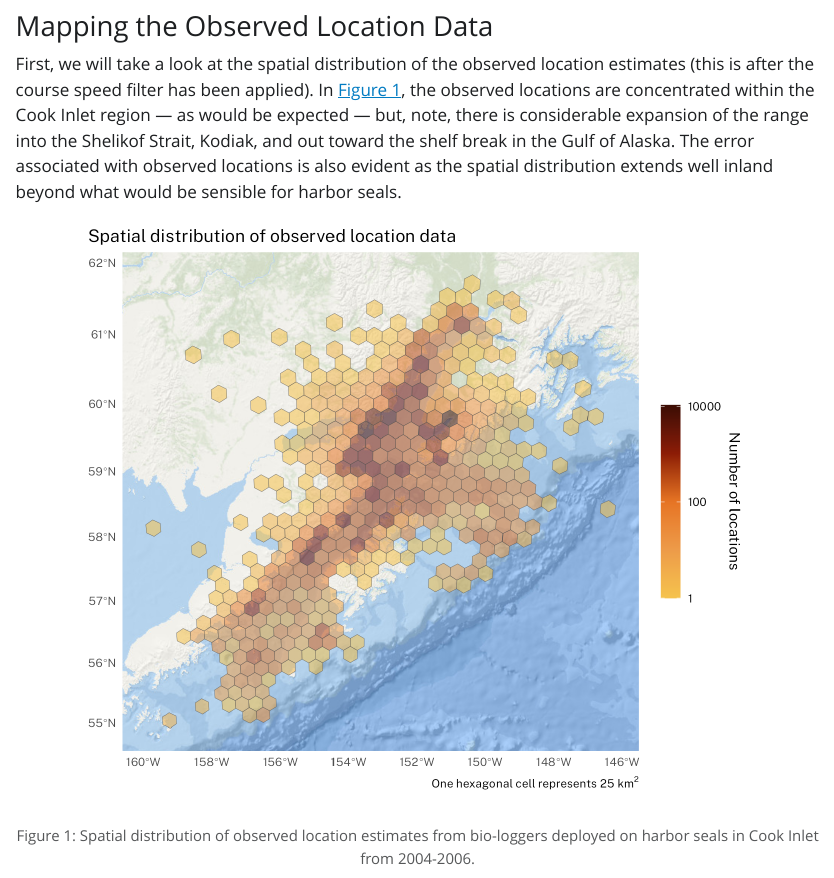
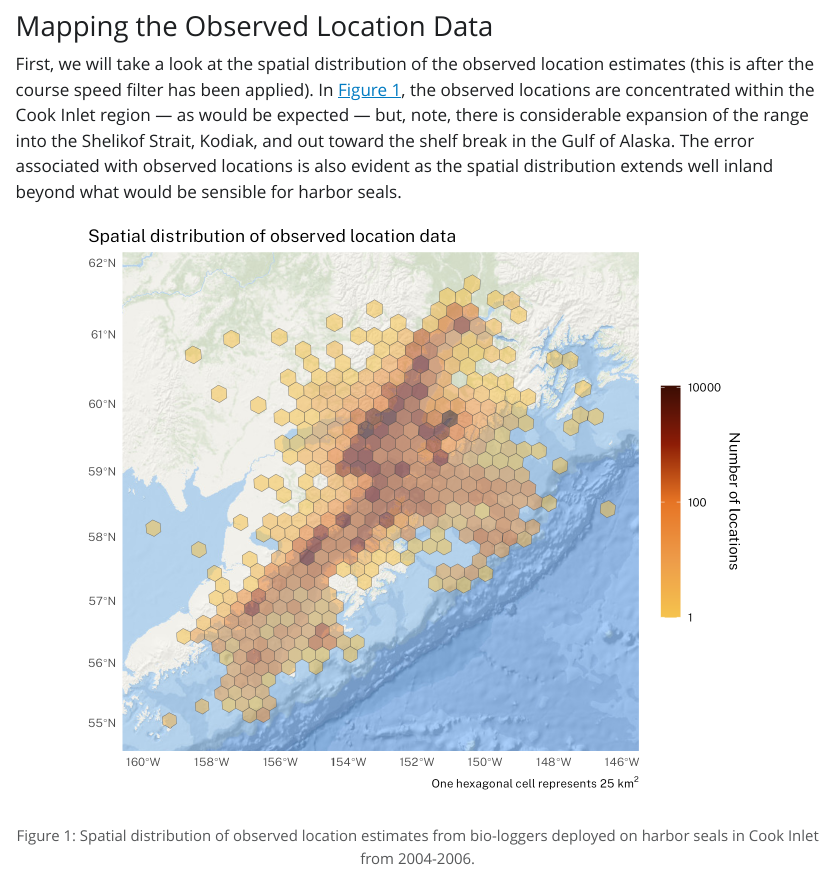
Before and after one commit to jmlondon/cookinlet-seal-movt, a Quarto document (move-paths.qmd): the page in a window 1100 px wide, from 2580 px down. The pictures show the output file move-paths.html that the author committed with the source, opened offline; Quarto's library style sheets are replaced by a plain one without menus.

Commit message:
minor updates; troubleshooting

````diff
--- a/move-paths.qmd
+++ b/move-paths.qmd
@@ -284,7 +284,8 @@ locs_count <- hexgrid %>%
   ) %>% tidyr::drop_na()
 ```
 
-```{r fig-obs-map, include=TRUE, echo = FALSE, fig.height=6}
+```{r, include=TRUE, echo = FALSE, fig.height=6}
+#| label: fig-obs-map
 #| fig-cap: "Spatial distribution of observed location estimates from
 #| bio-loggers deployed on harbor seals in Cook Inlet from 2004-2006."
 
````
Also changed, not shown: move-paths.html, move-paths_files/figure-html/fig-obs-map-1.png, move-paths.qmd (2 more changed lines).
